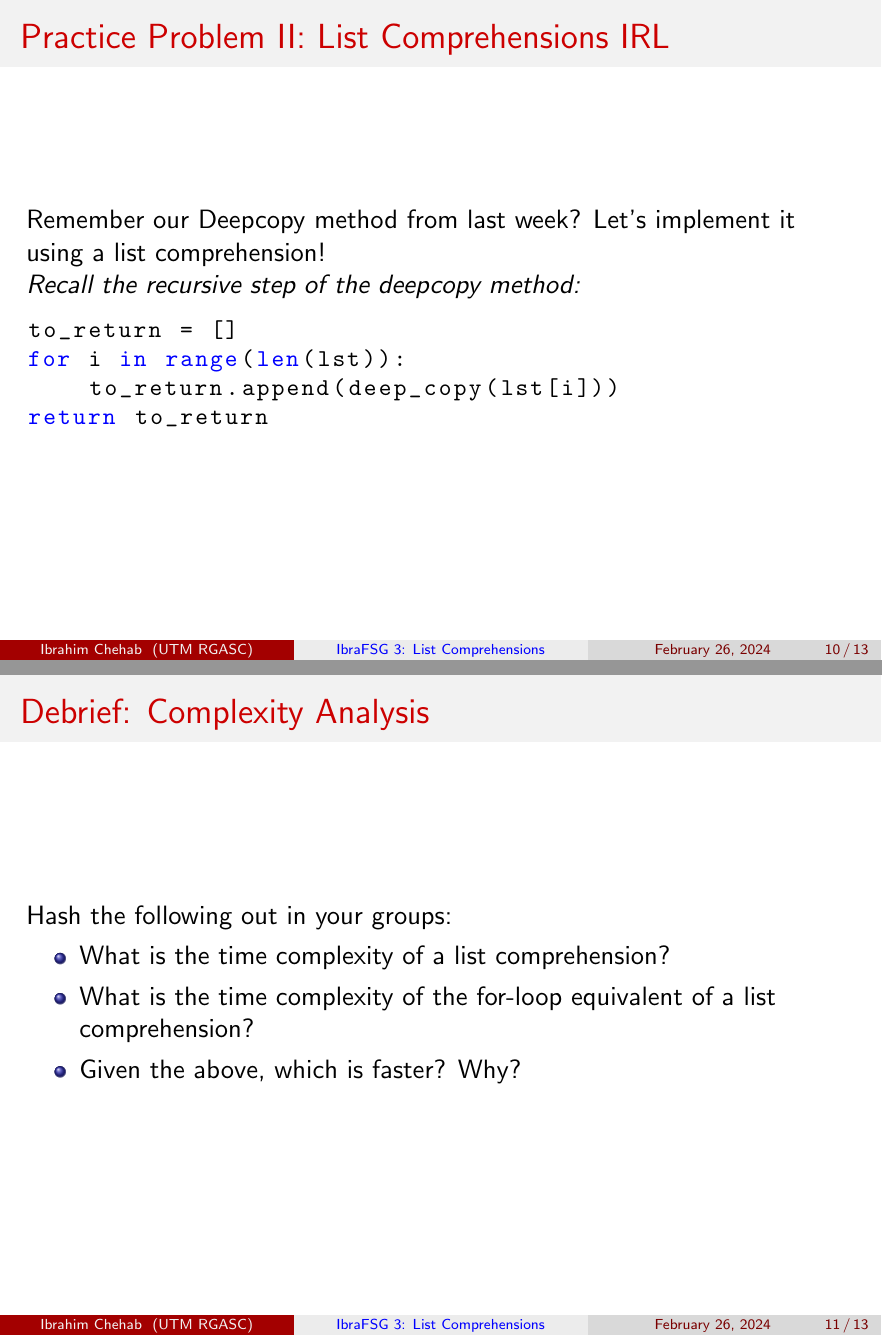
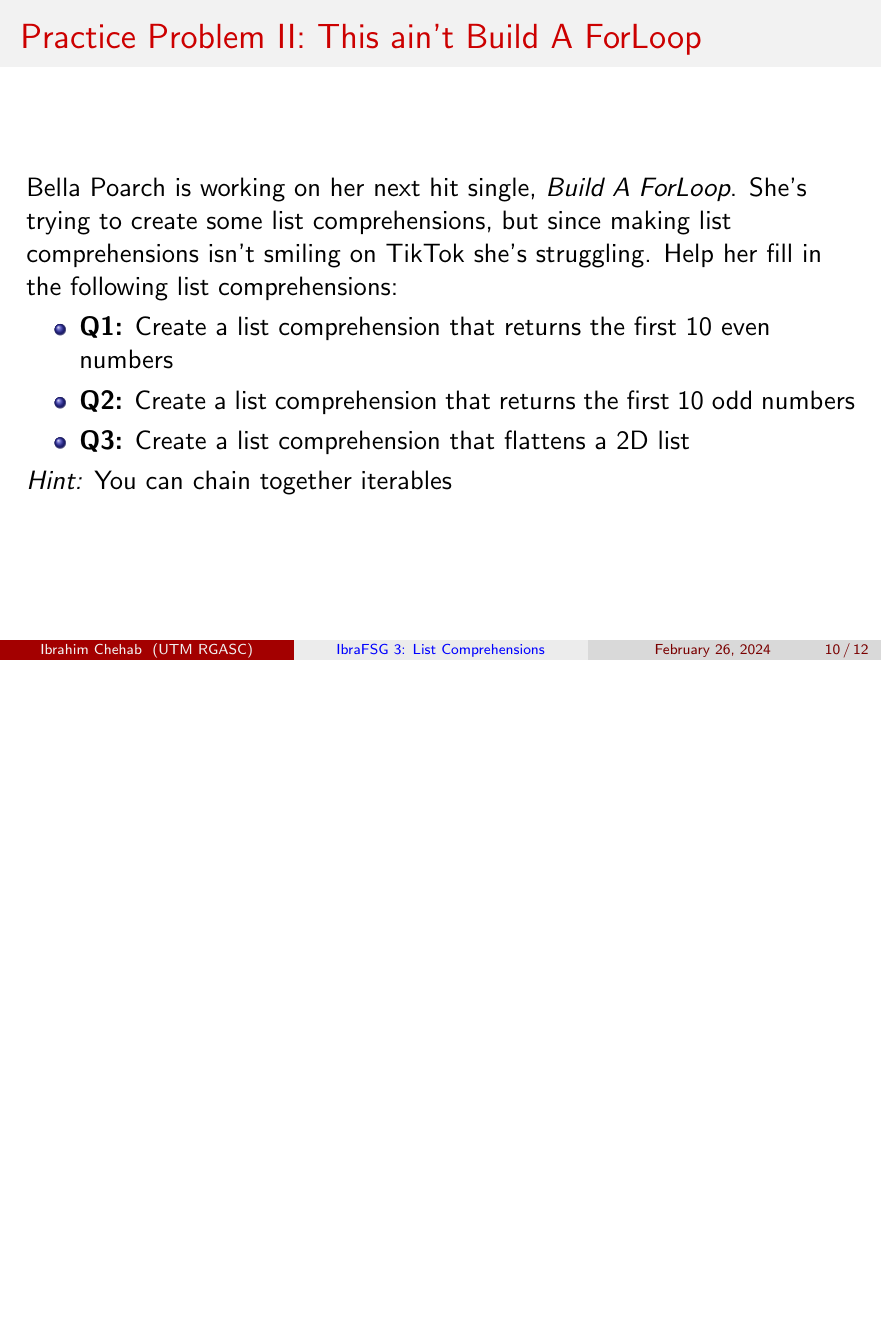
Before and after one commit to IbraTech04/CSC148-FSG-Slides-2024, LaTeX slides (Week 7 - List Comprehensions/slides.tex): pages 10 and 11 of 13 before the commit and page 10 of 12 after it, the two joined at a grey line, the shorter picture padded with empty space. Compiled offline with pdfLaTeX.

Commit message:
updated slides; this is pretty much the "final" revision

```diff
--- a/Week 7 - List Comprehensions/slides.tex
+++ b/Week 7 - List Comprehensions/slides.tex
@@ -202,32 +202,18 @@ for song in songs:
 \end{frame}
 
 
-\subsection{Practice Problem II: List Comprehensions IRL}
 
-\begin{frame}[fragile]
-  \frametitle{Practice Problem II: List Comprehensions IRL}
+\subsection{Practice Problem II: This ain't Build A ForLoop}
+\begin{frame}
+  \frametitle{Practice Problem II: This ain't Build A ForLoop}
+  Bella Poarch is working on her next hit single, \textit{Build A ForLoop}. She's trying to create some list comprehensions, but since making list comprehensions isn't smiling on TikTok she's struggling. Help her fill in the following list comprehensions:
 
-
-  Remember our Deepcopy method from last week? Let's implement it using a list comprehension!
-
-  \textit{Recall the recursive step of the deepcopy method:}
-  \begin{lstlisting}[language=Python, style=mystyle]
-to_return = []
-for i in range(len(lst)):
-    to_return.append(deep_copy(lst[i]))
-return to_return
-\end{lstlisting}
-
-\end{frame}
-\subsection{Debrief: Complexity Analysis}
-\begin{frame}
-  \frametitle{Debrief: Complexity Analysis}
-  Hash the following out in your groups:
   \begin{itemize}
-    \item What is the time complexity of a list comprehension?
-    \item What is the time complexity of the for-loop equivalent of a list comprehension?
-    \item Given the above, which is faster? Why?
-\end{itemize}
+    \item \textbf{Q1:} Create a list comprehension that returns the first 10 even numbers
+    \item \textbf{Q2:} Create a list comprehension that returns the first 10 odd numbers
+    \item \textbf{Q3:} Create a list comprehension that flattens a 2D list
+  \end{itemize}
+  \textit{Hint:} You can chain together iterables
 \end{frame}
 
 \section{Conclusion}
```
Also changed, not shown: Week 7 - List Comprehensions/slides.pdf, Week 7 - List Comprehensions/slides.tex (4 more changed lines).
